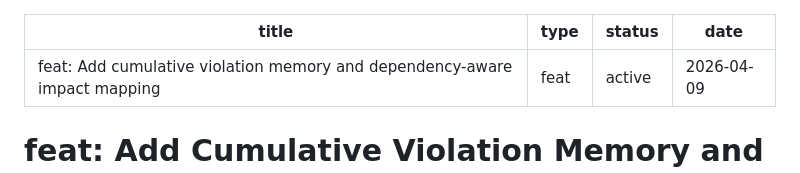
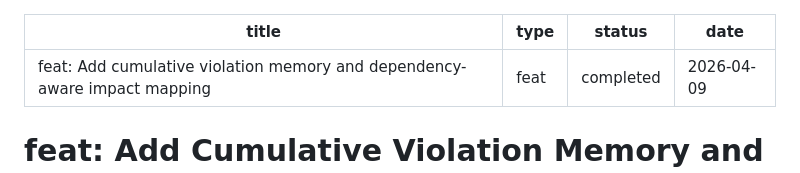
Before and after one commit to Skidudeaa/ollama-sentinel, a Markdown page: docs/plans/2026-04-09-001-feat-memory-and-impact-plan.md, the part around one of its changes. GitHub-like rendering.

Commit message:
Mark plan as completed: all 10 units done

```diff
--- a/docs/plans/2026-04-09-001-feat-memory-and-impact-plan.md
+++ b/docs/plans/2026-04-09-001-feat-memory-and-impact-plan.md
@@ -1,7 +1,7 @@
 ---
 title: "feat: Add cumulative violation memory and dependency-aware impact mapping"
 type: feat
-status: active
+status: completed
 date: 2026-04-09
 ---
 
```
Also changed, not shown: other parts of docs/plans/2026-04-09-001-feat-memory-and-impact-plan.md (+3 -3 lines).
